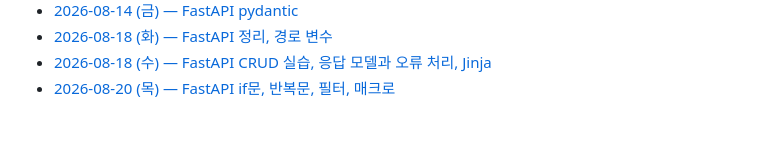
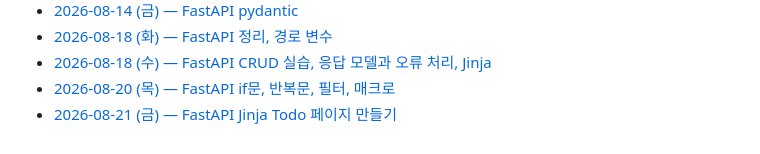
Before and after one commit to mikuchan1004/Today-I-Learned, a Markdown page: README.md, the part around the change. Drawn GitHub-style.

Commit message:
8월 21일자 md 파일 링크 추가

```diff
--- a/README.md
+++ b/README.md
@@ -66,3 +66,4 @@
 * [2026-08-18 (화) — FastAPI 정리, 경로 변수](./2026.08/2026.08.18(화).md)
 * [2026-08-18 (수) — FastAPI CRUD 실습, 응답 모델과 오류 처리, Jinja](./2026.08/2026.08.19(수).md)
 * [2026-08-20 (목) — FastAPI if문, 반복문, 필터, 매크로](./2026.08/2026.08.20(목).md)
+* [2026-08-21 (금) — FastAPI Jinja Todo 페이지 만들기](./2026.08/2026.08.21(금).md)
```
